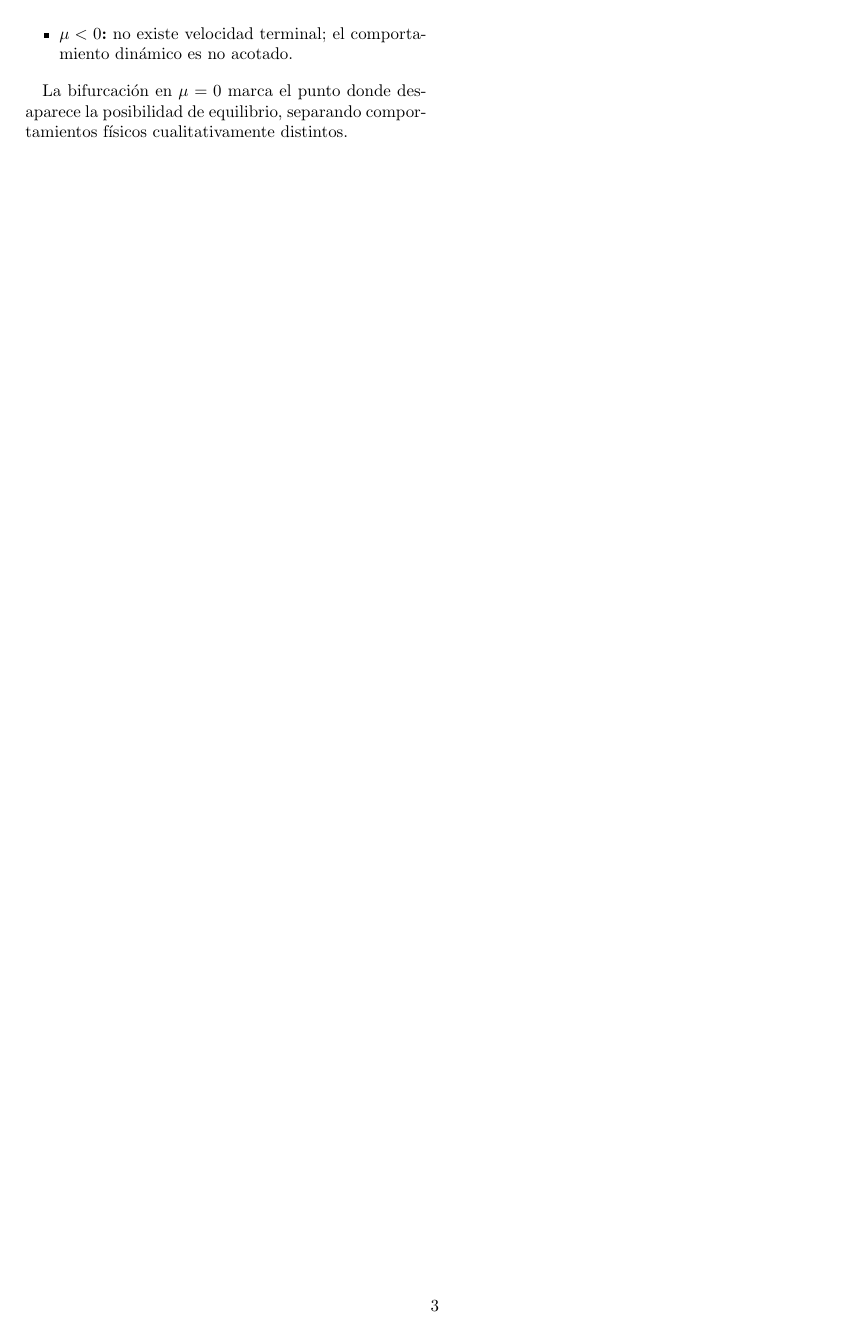
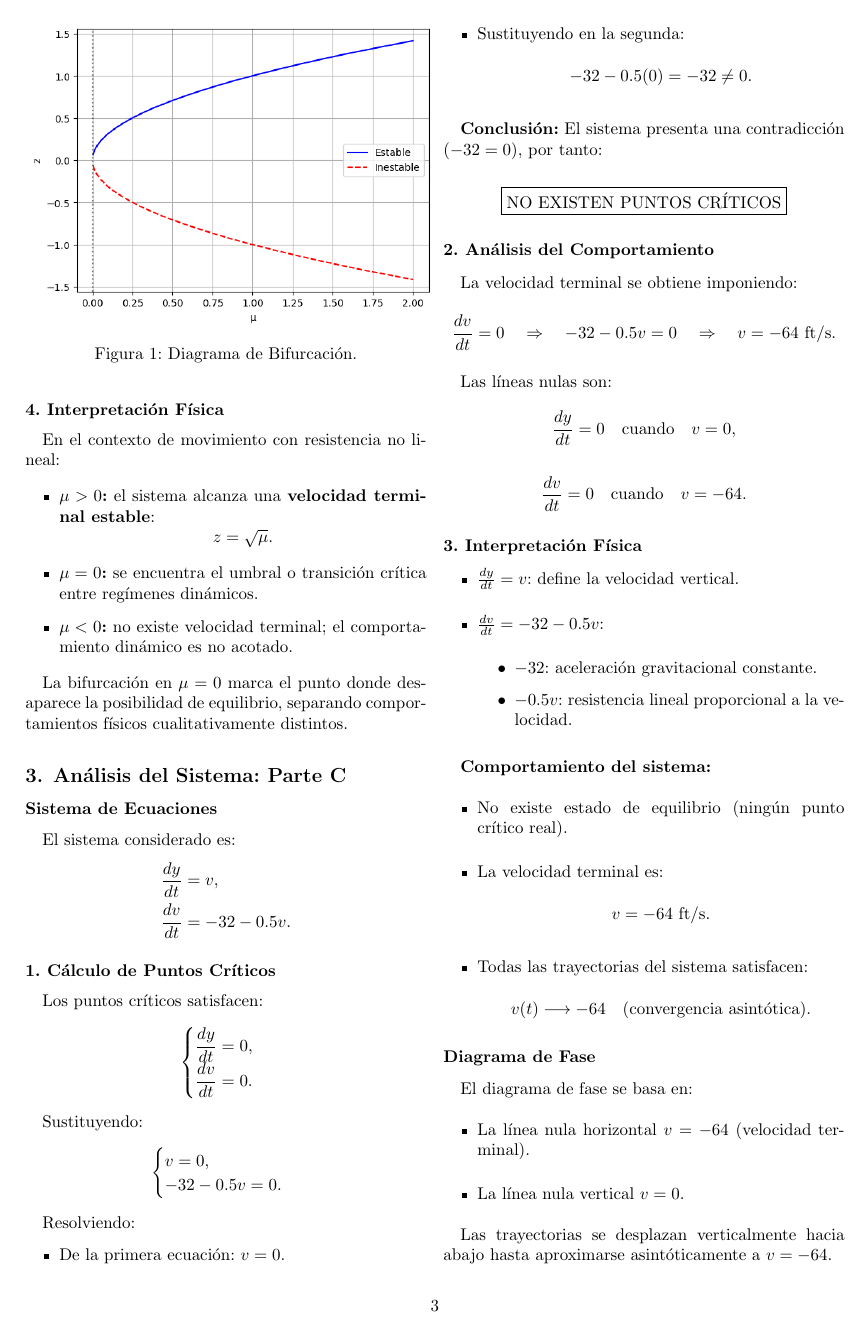
Before and after one commit to NAchoMatcomCC/Proyecto-EDO-Numerica, a LaTeX paper (Informe/informe.tex): page 3 of 3 before the commit and page 3 of 4 after it. Compiled offline with pdfLaTeX.

Commit message:
Informe actualizado

```diff
--- a/Informe/informe.tex
+++ b/Informe/informe.tex
@@ -48,7 +49,8 @@
 %-----------------------------------------------------------------------------------
 % Título
 %-----------------------------------------------------------------------------------
-\title{Tema 14: Resistencia proporcional a la velocidad y a su cuadrado}
+\title{Proyecto Conjunto: Ecuaciones Diferenciales
+ Ordinarias y Matemática Numérica}
 
 %-----------------------------------------------------------------------------------
 % Autores
@@ -347,3 +351,101 @@ La bifurcación en $\mu = 0$ marca el punto donde desaparece la posibilidad de e
 %===================================================================================
 
 
+\section{Análisis del Sistema: Parte C}
+
+\subsection*{Sistema de Ecuaciones}
+
+El sistema considerado es:
+\[
+\begin{aligned}
+\frac{dy}{dt} &= v, \\
+\frac{dv}{dt} &= -32 - 0.5v.
+\end{aligned}
+\]
+
+\subsection*{1. Cálculo de Puntos Críticos}
+
+Los puntos críticos satisfacen:
+\[
+\begin{cases}
+\dfrac{dy}{dt} = 0, \\
+\dfrac{dv}{dt} = 0.
+\end{cases}
+\]
+
+Sustituyendo:
+\[
+\begin{cases}
+v = 0, \\
+-32 - 0.5v = 0.
+\end{cases}
+\]
+
+Resolviendo:
+\begin{itemize}
+    \item De la primera ecuación: $v = 0$.
+    \item Sustituyendo en la segunda:
+    \[
+    -32 - 0.5(0) = -32 \neq 0.
+    \]
+\end{itemize}
+
+\textbf{Conclusión:}
+El sistema presenta una contradicción ($-32 = 0$), por tanto:
+
+\[
+\boxed{\text{NO EXISTEN PUNTOS CRÍTICOS}}
+\]
+
+\subsection*{2. Análisis del Comportamiento}
+
+La velocidad terminal se obtiene imponiendo:
+\[
+\frac{dv}{dt} = 0
+\quad \Rightarrow \quad
+-32 - 0.5v = 0
+\quad \Rightarrow \quad
+v = -64 \text{ ft/s}.
+\]
+
+Las líneas nulas son:
+\[
+\frac{dy}{dt} = 0 \quad \text{cuando} \quad v = 0,
+\]
+\[
+\frac{dv}{dt} = 0 \quad \text{cuando} \quad v = -64.
+\]
+
+\subsection*{3. Interpretación Física}
+
+\begin{itemize}
+    \item $\frac{dy}{dt} = v$: define la velocidad vertical.
+    \item $\frac{dv}{dt} = -32 - 0.5v$:
+    \begin{itemize}
+        \item $-32$: aceleración gravitacional constante.
+        \item $-0.5v$: resistencia lineal proporcional a la velocidad.
+    \end{itemize}
+\end{itemize}
+
+\textbf{Comportamiento del sistema:}
+\begin{itemize}
+    \item No existe estado de equilibrio (ningún punto crítico real).
+    \item La velocidad terminal es:
+    \[
+    v = -64 \text{ ft/s}.
+    \]
+    \item Todas las trayectorias del sistema satisfacen:
+    \[
+    v(t) \longrightarrow -64 \quad \text{(convergencia asintótica)}.
+    \]
+\end{itemize}
+
+\subsection*{Diagrama de Fase}
+
+El diagrama de fase se basa en:
+\begin{itemize}
+    \item La línea nula horizontal $v = -64$ (velocidad terminal).
+    \item La línea nula vertical $v = 0$.
+\end{itemize}
+
+Las trayectorias se desplazan verticalmente hacia abajo hasta aproximarse asintóticamente a $v=-64$.
@@ -350,3 +456,10 @@ La bifurcación en $\mu = 0$ marca el punto donde desaparece la posibilidad de e
+    \vspace{-0.2cm}
+    \captionof{figure}{Diagrama de Fase.}
+\end{center}
+
+%===================================================================================
+
+
 
 
 \label{end}
```
Also changed, not shown: Informe/informe.pdf, Informe/informe.tex (23 more changed lines), 6 other files.
